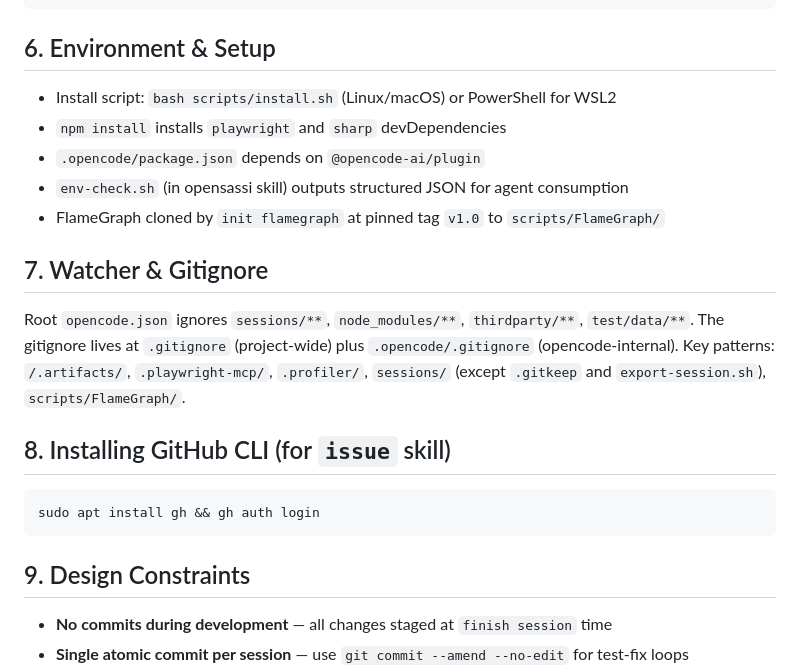
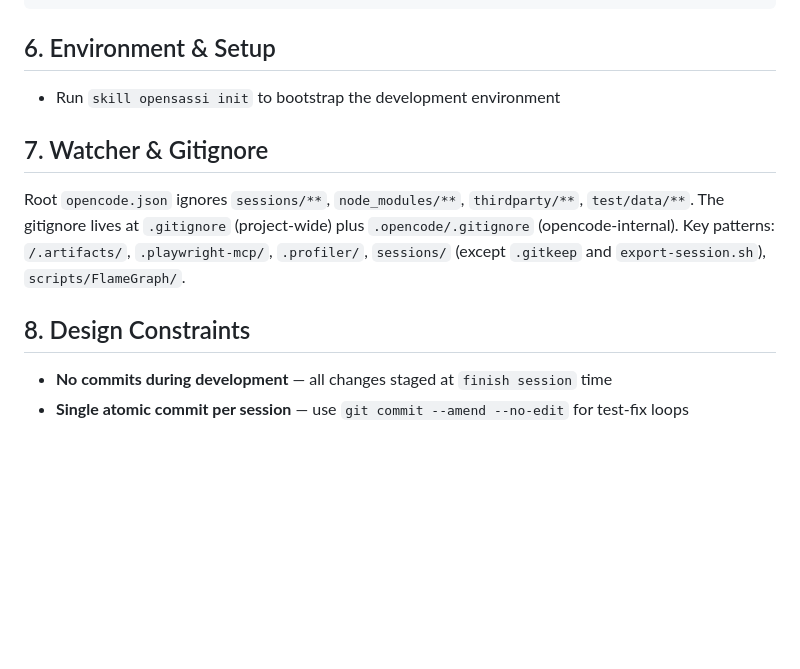
Before and after one commit to opensassi/opencode, a Markdown page: AGENTS.md, the part around the change. Drawn GitHub-style; blank space fills up the shorter version.

Commit message:
update init

````diff
--- a/AGENTS.md
+++ b/AGENTS.md
@@ -54,23 +54,13 @@ npm run check-artifacts  # Staleness check
 
 ## 6. Environment & Setup
 
-- Install script: `bash scripts/install.sh` (Linux/macOS) or PowerShell for WSL2
-- `npm install` installs `playwright` and `sharp` devDependencies
-- `.opencode/package.json` depends on `@opencode-ai/plugin`
-- `env-check.sh` (in opensassi skill) outputs structured JSON for agent consumption
-- FlameGraph cloned by `init flamegraph` at pinned tag `v1.0` to `scripts/FlameGraph/`
+- Run `skill opensassi init` to bootstrap the development environment
 
 ## 7. Watcher & Gitignore
 
 Root `opencode.json` ignores `sessions/**`, `node_modules/**`, `thirdparty/**`, `test/data/**`. The gitignore lives at `.gitignore` (project-wide) plus `.opencode/.gitignore` (opencode-internal). Key patterns: `/.artifacts/`, `.playwright-mcp/`, `.profiler/`, `sessions/` (except `.gitkeep` and `export-session.sh`), `scripts/FlameGraph/`.
 
-## 8. Installing GitHub CLI (for `issue` skill)
-
-```bash
-sudo apt install gh && gh auth login
-```
-
-## 9. Design Constraints
+## 8. Design Constraints
 
 - **No commits during development** — all changes staged at `finish session` time
 - **Single atomic commit per session** — use `git commit --amend --no-edit` for test-fix loops
````
Also changed, not shown: 1 other file.
